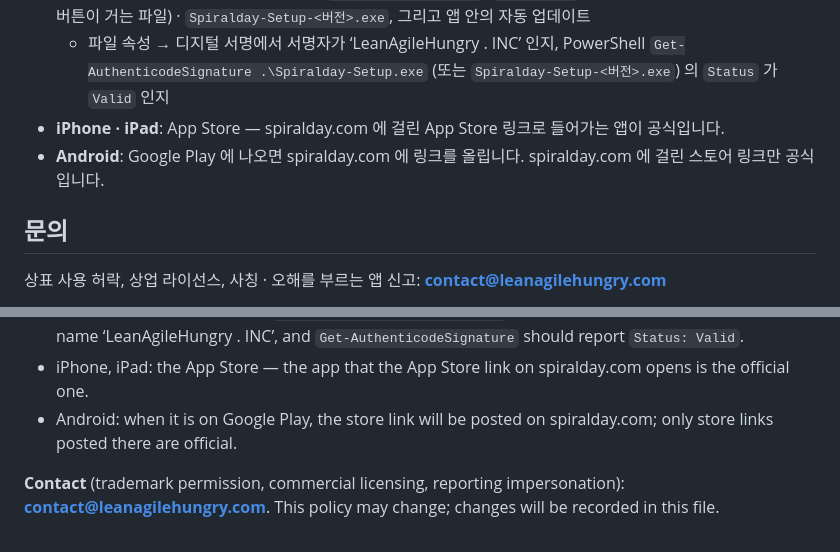
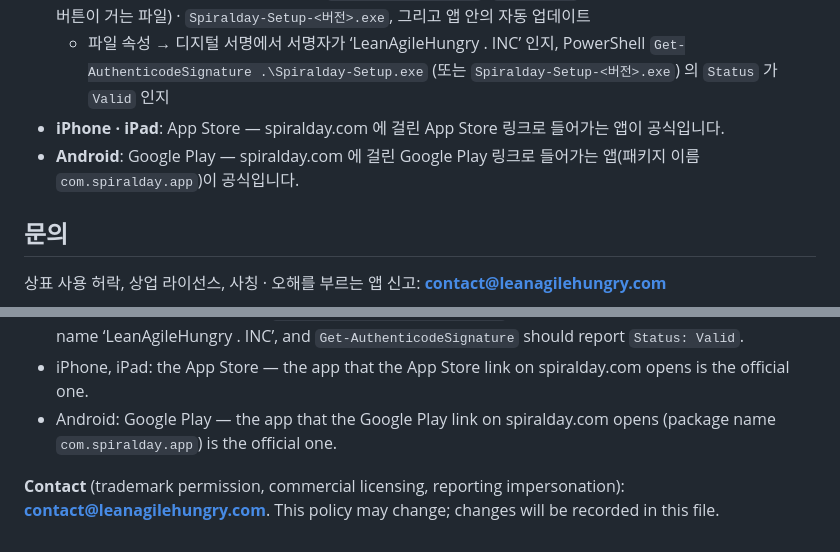
Before and after one commit to Grwaywee/spiralday, a Markdown page: TRADEMARKS.md, 2 parts joined by grey strips. Rendered like a GitHub page.

Commit message:
상표 정책: Android 공식 경로를 Google Play 로 — spiralday.com 의 Google Play 링크(com.spiralday.app), 한국어 · 영어 둘 다
Co-Authored-By: Claude Opus 5.5 <noreply@anthropic.com>

```diff
--- a/TRADEMARKS.md
+++ b/TRADEMARKS.md
@@ -65,7 +65,7 @@ LICENSE 가 요구하는 고지(LICENSE 사본이나 URL, `Required Notice:` 줄
 - **Windows (베타)**: [GitHub Releases](https://github.com/Grwaywee/spiralday/releases) 의 `Spiralday-Setup.exe` (`win-latest` — 웹사이트의 Windows 다운로드 버튼이 거는 파일) · `Spiralday-Setup-<버전>.exe`, 그리고 앱 안의 자동 업데이트
   - 파일 속성 → 디지털 서명에서 서명자가 ‘LeanAgileHungry . INC’ 인지, PowerShell `Get-AuthenticodeSignature .\Spiralday-Setup.exe` (또는 `Spiralday-Setup-<버전>.exe`) 의 `Status` 가 `Valid` 인지
 - **iPhone · iPad**: App Store — spiralday.com 에 걸린 App Store 링크로 들어가는 앱이 공식입니다.
-- **Android**: Google Play 에 나오면 spiralday.com 에 링크를 올립니다. spiralday.com 에 걸린 스토어 링크만 공식입니다.
+- **Android**: Google Play — spiralday.com 에 걸린 Google Play 링크로 들어가는 앱(패키지 이름 `com.spiralday.app`)이 공식입니다.
 
 ## 문의
 
@@ -93,6 +93,6 @@ LICENSE 가 요구하는 고지(LICENSE 사본이나 URL, `Required Notice:` 줄
 - Mac: compare `shasum -a 256` with the release’s `SHA256SUMS.txt`; `spctl -a -t open --context context:primary-signature -vv Spiralday-<version>.dmg` should report `accepted`, `source=Notarized Developer ID`, `origin=Developer ID Application: LeanAgileHungry Inc. (SCQ7JJP5MN)`; `codesign -dv --verbose=4 /Applications/Spiralday.app` should show `TeamIdentifier=SCQ7JJP5MN`. Sparkle installs an update only after checking its EdDSA signature against the public key (`SUPublicEDKey`) inside the app.
 - Windows (beta): `Spiralday-Setup.exe` from the `win-latest` release (the file the website’s Windows download button links to) or `Spiralday-Setup-<version>.exe`; the installer’s digital signature should name ‘LeanAgileHungry . INC’, and `Get-AuthenticodeSignature` should report `Status: Valid`.
 - iPhone, iPad: the App Store — the app that the App Store link on spiralday.com opens is the official one.
-- Android: when it is on Google Play, the store link will be posted on spiralday.com; only store links posted there are official.
+- Android: Google Play — the app that the Google Play link on spiralday.com opens (package name `com.spiralday.app`) is the official one.
 
 **Contact** (trademark permission, commercial licensing, reporting impersonation): **contact@leanagilehungry.com**. This policy may change; changes will be recorded in this file.
```
